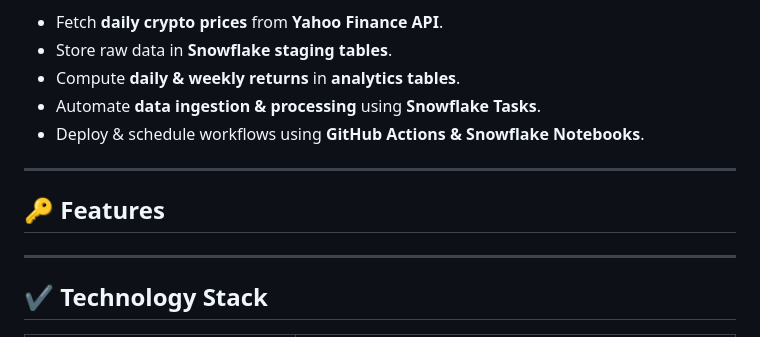
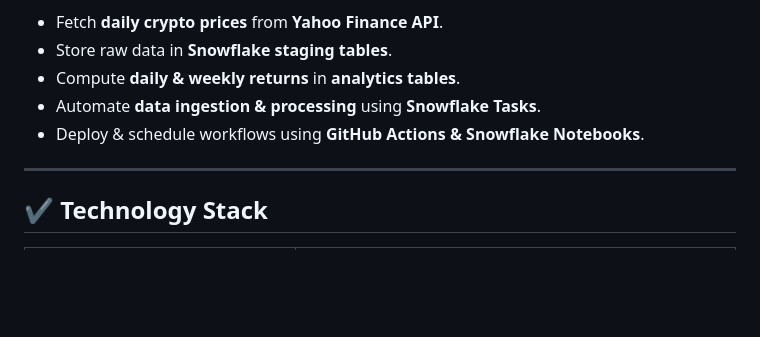
Before and after one commit to Neneanuj/Snowflake_DataPipeline, a Markdown page: README.md, the part around the change. Drawn GitHub-style; blank space fills up the shorter version.

```diff
--- a/README.md
+++ b/README.md
@@ -14,10 +14,6 @@ The system provides:
 - Compute **daily & weekly returns** in **analytics tables**.
 - Automate **data ingestion & processing** using **Snowflake Tasks**.
 - Deploy & schedule workflows using **GitHub Actions & Snowflake Notebooks**.
-
----
-
-## **🔑 Features**
 
 
 ---
```
